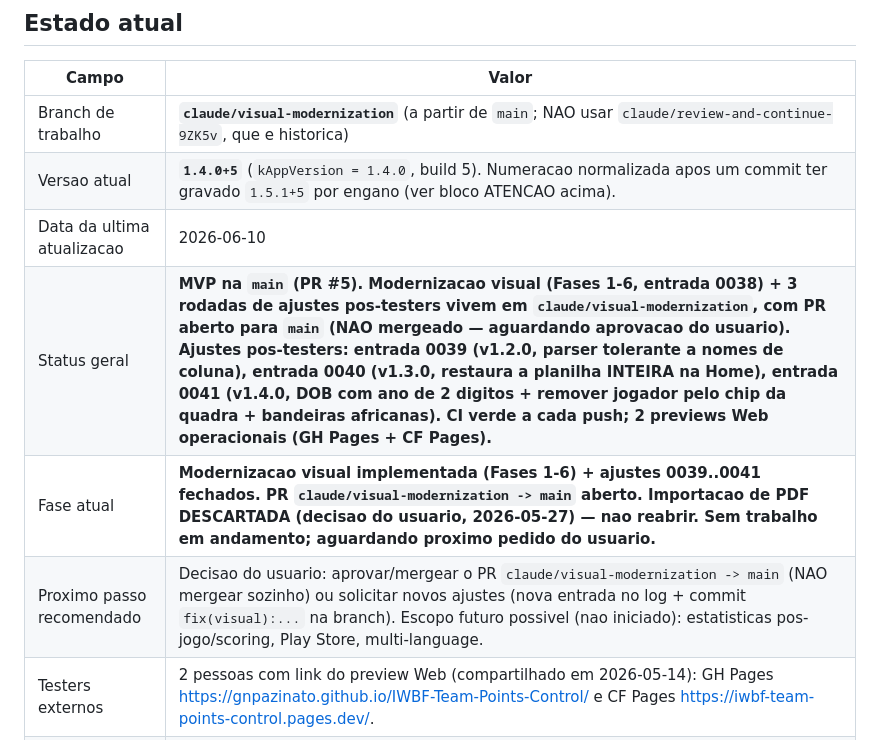
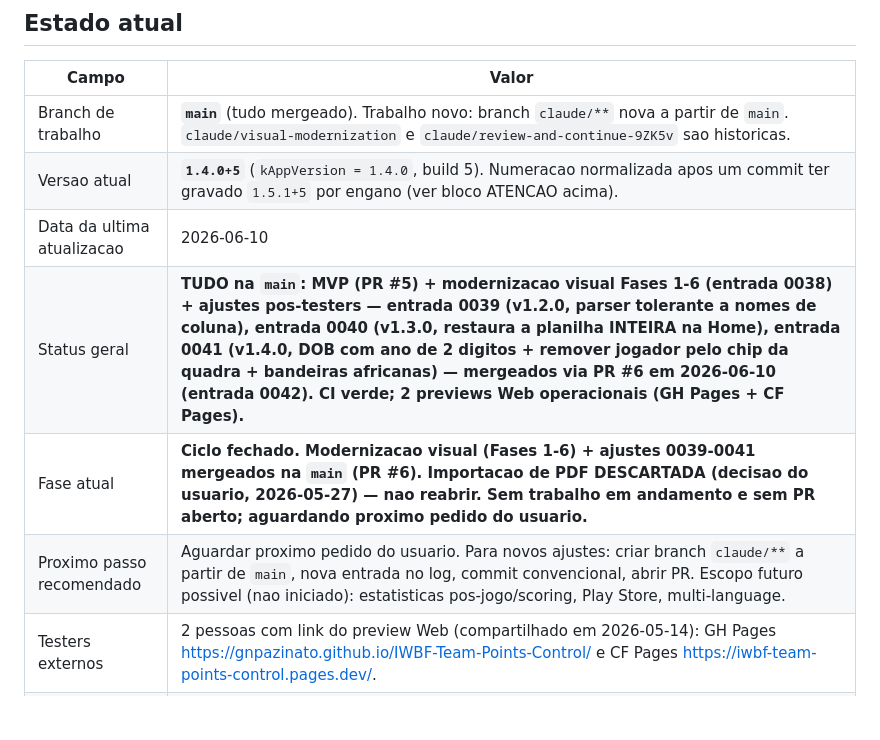
Before and after one commit to gnpazinato/IWBF-Team-Points-Control, a Markdown page: docs/AI_WORK_LOG.md, the part around one of its changes. GitHub-like rendering; blank space fills up the shorter version.

```diff
--- a/docs/AI_WORK_LOG.md
+++ b/docs/AI_WORK_LOG.md
@@ -47,12 +47,12 @@ Nenhuma fase deve ser refeita se estiver marcada como concluida aqui, a menos qu
 
 | Campo | Valor |
 |---|---|
-| Branch de trabalho | **`claude/visual-modernization`** (a partir de `main`; NAO usar `claude/review-and-continue-9ZK5v`, que e historica) |
+| Branch de trabalho | **`main`** (tudo mergeado). Trabalho novo: branch `claude/**` nova a partir de `main`. `claude/visual-modernization` e `claude/review-and-continue-9ZK5v` sao historicas. |
 | Versao atual | **`1.4.0+5`** (`kAppVersion = 1.4.0`, build 5). Numeracao normalizada apos um commit ter gravado `1.5.1+5` por engano (ver bloco ATENCAO acima). |
 | Data da ultima atualizacao | 2026-06-10 |
-| Status geral | **MVP na `main` (PR #5). Modernizacao visual (Fases 1-6, entrada 0038) + 3 rodadas de ajustes pos-testers vivem em `claude/visual-modernization`, com PR aberto para `main` (NAO mergeado — aguardando aprovacao do usuario). Ajustes pos-testers: entrada 0039 (v1.2.0, parser tolerante a nomes de coluna), entrada 0040 (v1.3.0, restaura a planilha INTEIRA na Home), entrada 0041 (v1.4.0, DOB com ano de 2 digitos + remover jogador pelo chip da quadra + bandeiras africanas). CI verde a cada push; 2 previews Web operacionais (GH Pages + CF Pages).** |
-| Fase atual | **Modernizacao visual implementada (Fases 1-6) + ajustes 0039..0041 fechados. PR `claude/visual-modernization -> main` aberto. Importacao de PDF DESCARTADA (decisao do usuario, 2026-05-27) — nao reabrir. Sem trabalho em andamento; aguardando proximo pedido do usuario.** |
-| Proximo passo recomendado | Decisao do usuario: aprovar/mergear o PR `claude/visual-modernization -> main` (NAO mergear sozinho) ou solicitar novos ajustes (nova entrada no log + commit `fix(visual):...` na branch). Escopo futuro possivel (nao iniciado): estatisticas pos-jogo/scoring, Play Store, multi-language. |
+| Status geral | **TUDO na `main`: MVP (PR #5) + modernizacao visual Fases 1-6 (entrada 0038) + ajustes pos-testers — entrada 0039 (v1.2.0, parser tolerante a nomes de coluna), entrada 0040 (v1.3.0, restaura a planilha INTEIRA na Home), entrada 0041 (v1.4.0, DOB com ano de 2 digitos + remover jogador pelo chip da quadra + bandeiras africanas) — mergeados via PR #6 em 2026-06-10 (entrada 0042). CI verde; 2 previews Web operacionais (GH Pages + CF Pages).** |
+| Fase atual | **Ciclo fechado. Modernizacao visual (Fases 1-6) + ajustes 0039-0041 mergeados na `main` (PR #6). Importacao de PDF DESCARTADA (decisao do usuario, 2026-05-27) — nao reabrir. Sem trabalho em andamento e sem PR aberto; aguardando proximo pedido do usuario.** |
+| Proximo passo recomendado | Aguardar proximo pedido do usuario. Para novos ajustes: criar branch `claude/**` a partir de `main`, nova entrada no log, commit convencional, abrir PR. Escopo futuro possivel (nao iniciado): estatisticas pos-jogo/scoring, Play Store, multi-language. |
 | Testers externos | 2 pessoas com link do preview Web (compartilhado em 2026-05-14): GH Pages https://gnpazinato.github.io/IWBF-Team-Points-Control/ e CF Pages https://iwbf-team-points-control.pages.dev/. |
 | Ultimos testes executados | Validados no CI (`build-apk.yml`) a cada push — `Analyze` + `Run tests` verdes; APK release gerado como artifact. **Flutter NAO esta instalado no Codespace atual** — toda validacao roda no CI no push. (A sessao de 2026-05-15 rodou 176/176 testes localmente com Flutter 3.41.9, mas esse SDK nao persiste neste sandbox.) |
 | APK gerado | Sim, via CI a cada push, na versao `1.4.0+5`. Preview Web em https://gnpazinato.github.io/IWBF-Team-Points-Control/ (GH Pages) e https://iwbf-team-points-control.pages.dev/ (CF Pages, entrada 0034) a cada push em `claude/**` ou `main`. |
```
Also changed, not shown: other parts of docs/AI_WORK_LOG.md (+54 -11 lines), CLAUDE.md (+23 -22 lines).
